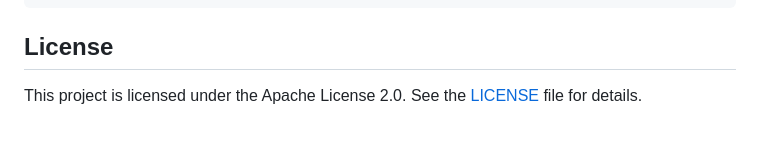
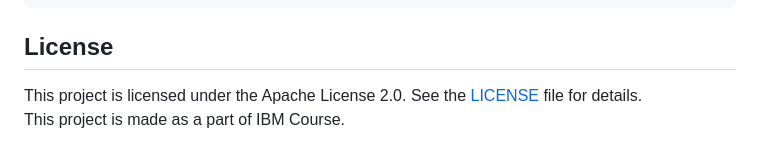
Before and after one commit to InfectedDuck/ProductHub-API-Scalable-Product-Management-with-Flask, a Markdown page: README.md, the part around the change. GitHub-like rendering.

````diff
--- a/README.md
+++ b/README.md
@@ -169,4 +169,5 @@ curl http://localhost:5000/products
 ```
 
 ## License
-This project is licensed under the Apache License 2.0. See the [LICENSE](LICENSE) file for details.
+This project is licensed under the Apache License 2.0. See the [LICENSE](LICENSE) file for details. <br>
+This project is made as a part of IBM Course.
````
